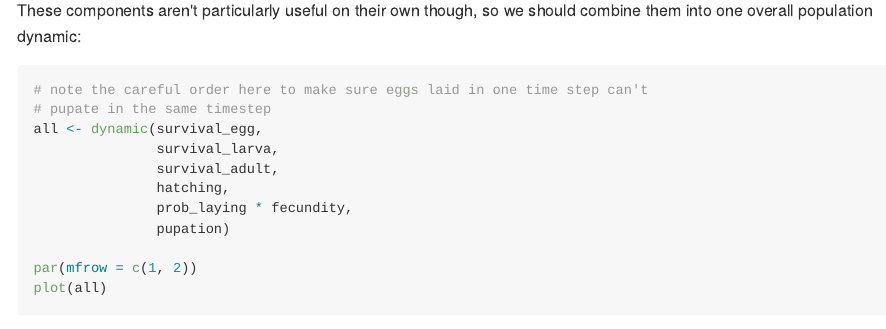
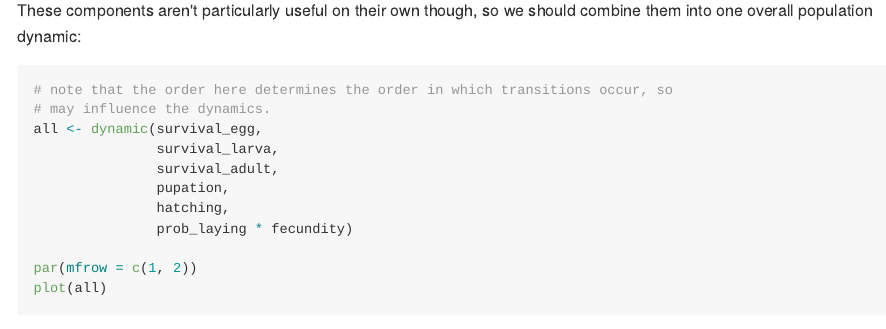
Before and after one commit to goldingn/pop, an R Markdown document (readme.Rmd): the page in a window 1100 px wide, from 1580 px down. The pictures show the output file readme.md that the author committed with the source, drawn offline in the style of GitHub; badge pictures from the web are left out.

Commit message:
fixing readme type that's been bugging me for a while

````diff
--- a/readme.Rmd
+++ b/readme.Rmd
@@ -86,14 +86,14 @@ plot(recruitment); title(main = 'recruitment')
 These components aren't particularly useful on their own though, so we should combine them into one overall population dynamic:
 
 ```{r all_dynamics, fig.height = 4.5, fig.width = 9, dpi = 300, set_xpd = TRUE}
-# note the careful order here to make sure eggs laid in one time step can't
-# pupate in the same timestep
+# note that the order here determines the order in which transitions occur, so
+# may influence the dynamics.
 all <- dynamic(survival_egg,
                survival_larva,
                survival_adult,
+               pupation,
                hatching,
-               prob_laying * fecundity,
-               pupation)
+               prob_laying * fecundity)
 
 par(mfrow = c(1, 2))
 plot(all)
````
Also changed, not shown: readme.md, 2 other files.
